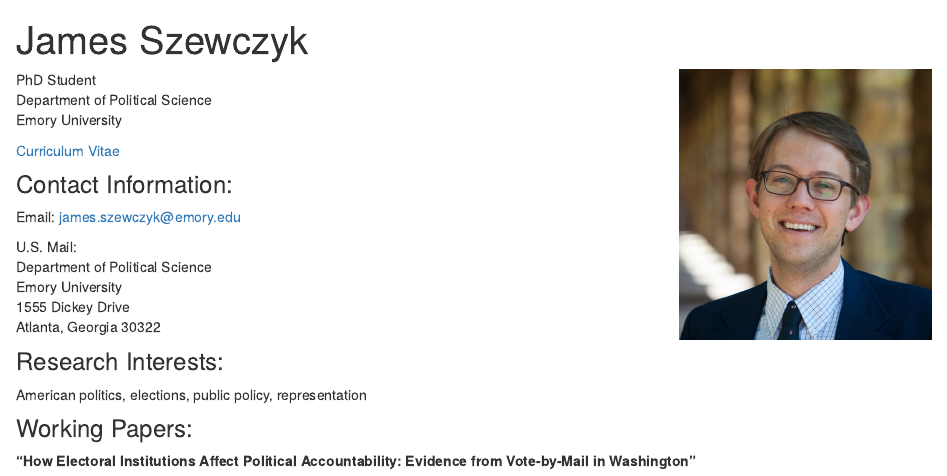
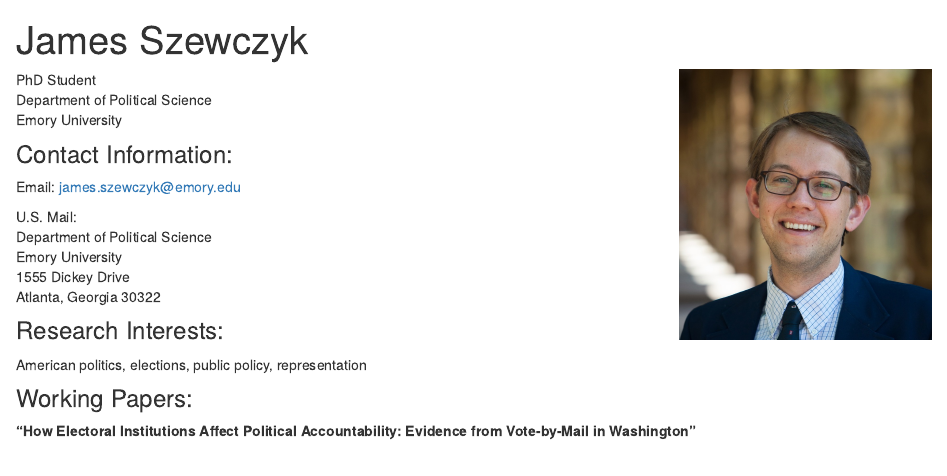
Before and after one commit to jamesszewczyk/personal_site, an R Markdown document (index.Rmd): the page in a window 1100 px wide, from its top. The pictures show the output file index.html that the author committed with the source, opened offline; library style sheets and scripts come from the installed R packages.

Commit message:
My first website commit. The begining of greatness

```diff
--- a/index.Rmd
+++ b/index.Rmd
@@ -8,7 +8,6 @@ PhD Student
 Department of Political Science
 Emory University
 
-[Curriculum Vitae](http://jamesszewczyk.github.io/personal_site/CV_2.pdf)
 
 ### Contact Information:
 
```
Also changed, not shown: index.html.
